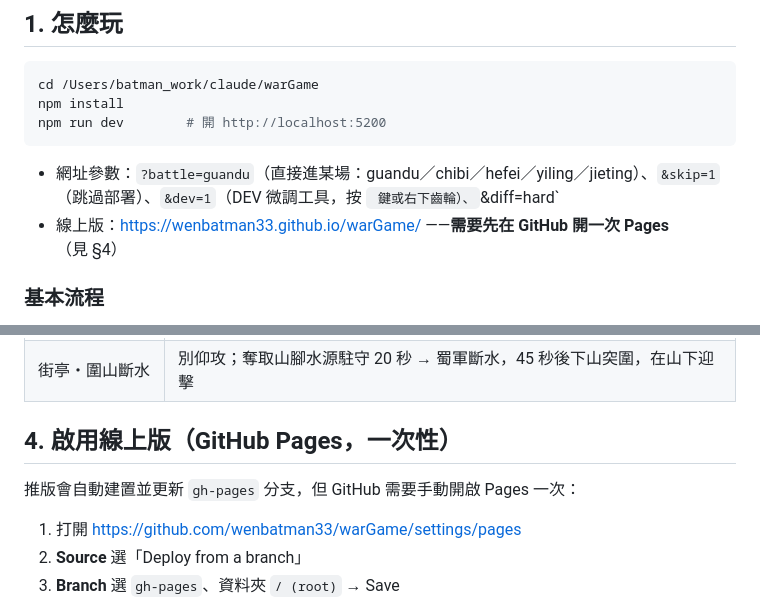
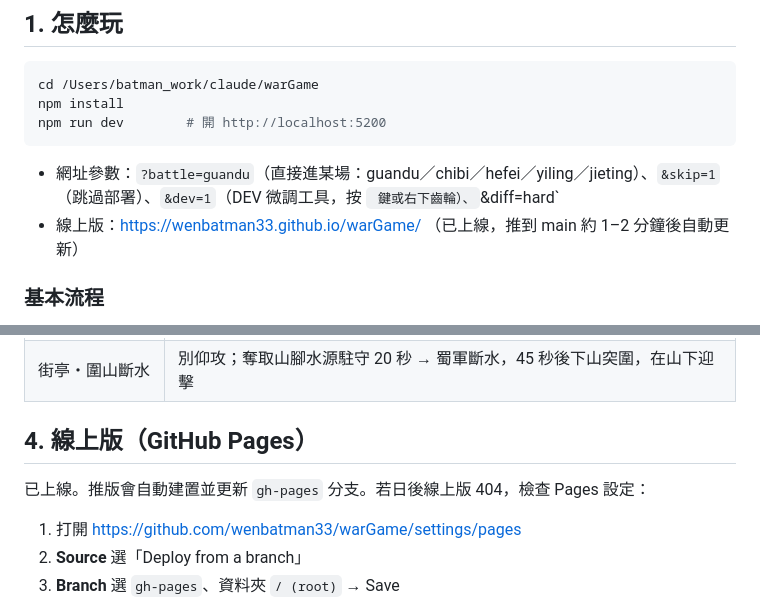
Before and after one commit to wenbatman33/warGame, a Markdown page: docs/07-開發紀錄與交接.md, 2 parts joined by grey strips. Drawn GitHub-style.

Commit message:
文件：線上版已上線（GitHub Pages）
Co-Authored-By: Claude Opus 5.5 <noreply@anthropic.com>

````diff
--- a/docs/07-開發紀錄與交接.md
+++ b/docs/07-開發紀錄與交接.md
@@ -9,7 +9,7 @@ npm run dev        # 開 http://localhost:5200
 ```
 
 - 網址參數：`?battle=guandu`（直接進某場：guandu／chibi／hefei／yiling／jieting）、`&skip=1`（跳過部署）、`&dev=1`（DEV 微調工具，按 ` 鍵或右下齒輪）、`&diff=hard`
-- 線上版：https://wenbatman33.github.io/warGame/ ——**需要先在 GitHub 開一次 Pages**（見 §4）
+- 線上版：https://wenbatman33.github.io/warGame/ （已上線，推到 main 約 1–2 分鐘後自動更新）
 
 ### 基本流程
 主選單 → 出征 → 戰役地圖選一場 → 簡報（選難度）→ 部署（拖曳／右鍵拉戰線）→ 開戰 → 結算三星
@@ -58,9 +58,9 @@ npm run dev        # 開 http://localhost:5200
 | 夷陵・火燒連營 | 八座林中蜀營會互相延燒；燒掉四座觸發蜀軍軍心大亂；小心沙摩柯蠻兵 |
 | 街亭・圍山斷水 | 別仰攻；奪取山腳水源駐守 20 秒 → 蜀軍斷水，45 秒後下山突圍，在山下迎擊 |
 
-## 4. 啟用線上版（GitHub Pages，一次性）
+## 4. 線上版（GitHub Pages）
 
-推版會自動建置並更新 `gh-pages` 分支，但 GitHub 需要手動開啟 Pages 一次：
+已上線。推版會自動建置並更新 `gh-pages` 分支。若日後線上版 404，檢查 Pages 設定：
 
 1. 打開 https://github.com/wenbatman33/warGame/settings/pages
 2. **Source** 選「Deploy from a branch」
````
Also changed, not shown: README.md (+1 -1 lines).
